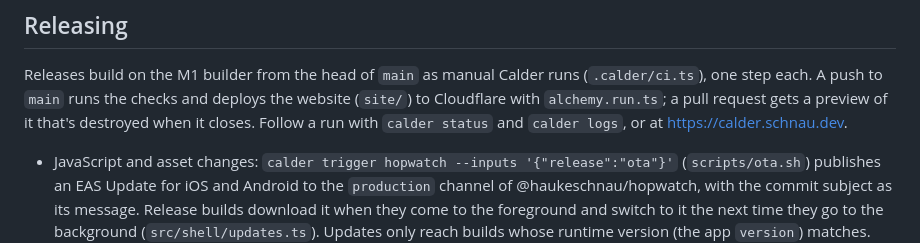
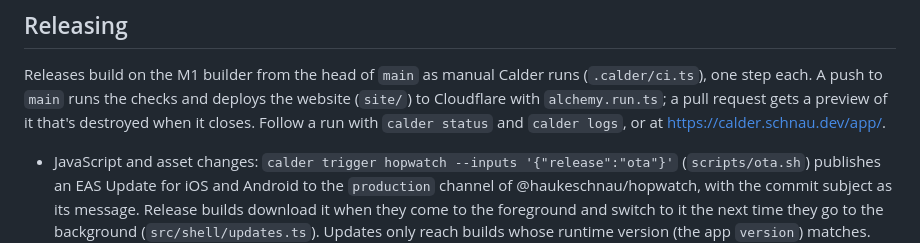
Before and after one commit to HaukeSchnau/hopwatch, a Markdown page: docs/architecture.md, the part around the change. GitHub-like rendering.

Commit message:
docs: Calder's runs are at calder.schnau.dev/app/

```diff
--- a/docs/architecture.md
+++ b/docs/architecture.md
@@ -134,7 +134,7 @@ only a status Hopwatch set itself or an empty one gets changed.
 Releases build on the M1 builder from the head of `main` as manual Calder runs (`.calder/ci.ts`),
 one step each. A push to `main` runs the checks and deploys the website (`site/`) to Cloudflare
 with `alchemy.run.ts`; a pull request gets a preview of it that's destroyed when it closes. Follow a run with `calder status`
-and `calder logs`, or at https://calder.schnau.dev.
+and `calder logs`, or at https://calder.schnau.dev/app/.
 
 - JavaScript and asset changes: `calder trigger hopwatch --inputs '{"release":"ota"}'`
   (`scripts/ota.sh`) publishes an EAS Update for iOS and Android to the `production` channel
```
